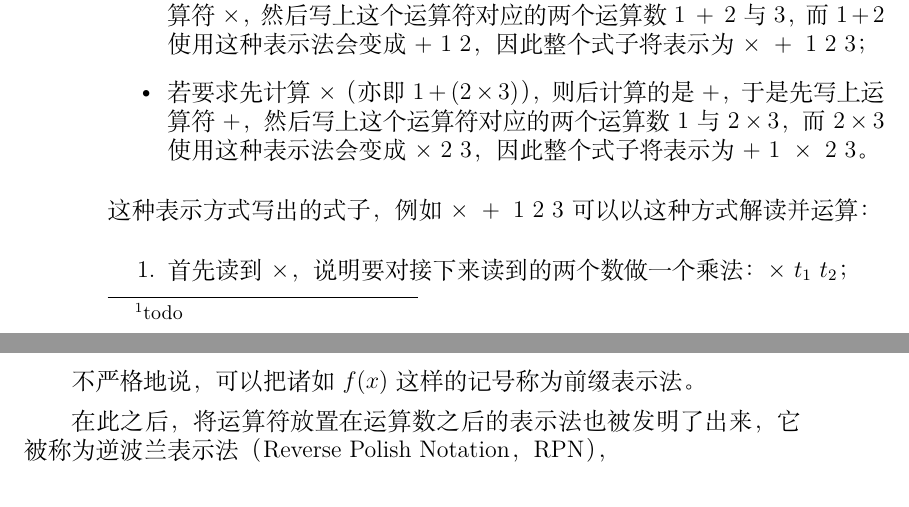
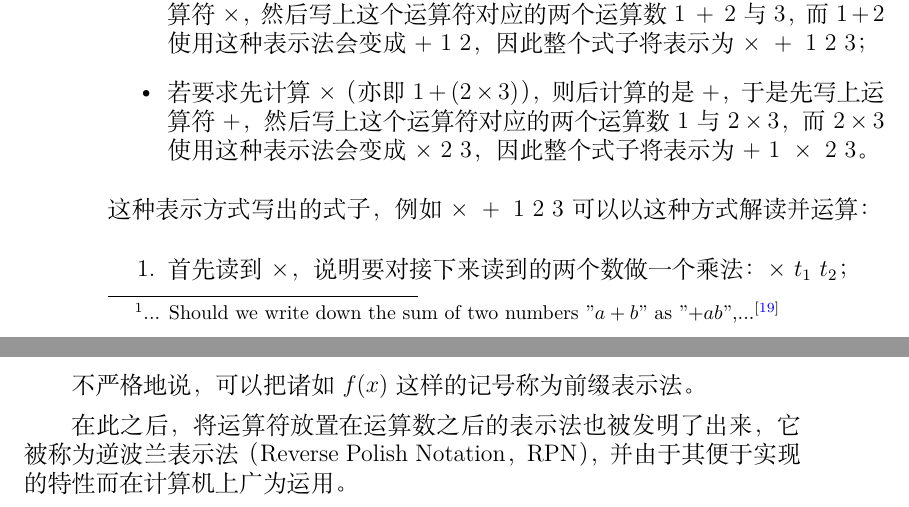
Before and after one commit to Geno1024/CST-Live-Guide, a LaTeX book (CST-Live-Guide.tex, which reads Calculations/OperationBasics.tex): two parts of pages 34 and 35 of 40, joined at a grey line, cut so that both start at the same text. Compiled offline with XeLaTeX.

Commit message:
[Update] continue writing C/OB for RPN.

```diff
--- a/Calculations/OperationBasics.tex
+++ b/Calculations/OperationBasics.tex
@@ -19,7 +19,7 @@
 
         中缀表示法是我们最熟悉最常用的表示法，我们从小时候学习四则运算开始就已经使用了中缀表示法。但在表示运算的时候存在需要使用括号指定运算优先级的情况，例如对于式 \[1 + 2 \times 3\] 而言，存在先计算 $+$ 还是先计算 $\times$ 的问题，此时需要使用括号进行运算符优先级的指定。
 
-        1924 年，波兰逻辑学家 Jan {\L}ukasiewicz 提出了一种不需要使用括号的新的运算表示法\footnote{todo}，将运算符放在运算数之前。例如对于式 $1 + 2 \times 3$ 而言，
+        1924 年，波兰逻辑学家 Jan {\L}ukasiewicz 提出了一种不需要使用括号的新的运算表示法\footnote{... Should we write down the sum of two numbers "$a+b$" as "$+ab$",...\cite{lukasiewicz-1929}}，将运算符放在运算数之前。例如对于式 $1 + 2 \times 3$ 而言，
         \begin{itemize}
             \item 若要求先计算 $+$（亦即 $(1 + 2) \times 3$），则后计算的是 $\times$，于是先写上运算符 $\times$，然后写上这个运算符对应的两个运算数 $1\ +\ 2$ 与 $3$，而 $1 + 2$ 使用这种表示法会变成 $+\ 1\ 2$，因此整个式子将表示为 $\times\ +\ 1\ 2\ 3$；
             \item 若要求先计算 $\times$（亦即 $1 + (2 \times 3)$），则后计算的是 $+$，于是先写上运算符 $+$，然后写上这个运算符对应的两个运算数 $1$ 与 $2 \times 3$，而 $2 \times 3$ 使用这种表示法会变成 $\times\ 2\ 3$，因此整个式子将表示为 $+\ 1\ \times\ 2\ 3$。
@@ -36,4 +36,4 @@
 
         不严格地说，可以把诸如 $f(x)$ 这样的记号称为前缀表示法。
 
-        在此之后，将运算符放置在运算数之后的表示法也被发明了出来，它被称为逆波兰表示法（Reverse Polish Notation，RPN），
+        在此之后，将运算符放置在运算数之后的表示法也被发明了出来，它被称为逆波兰表示法（Reverse Polish Notation，RPN），并由于其便于实现的特性而在计算机上广为运用。
```
Also changed, not shown: References.bib (+8 -0 lines).
